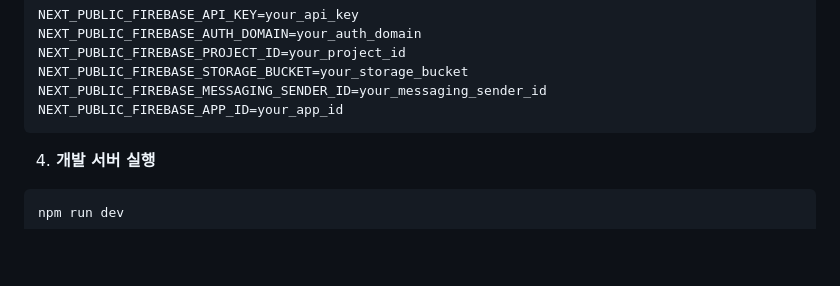
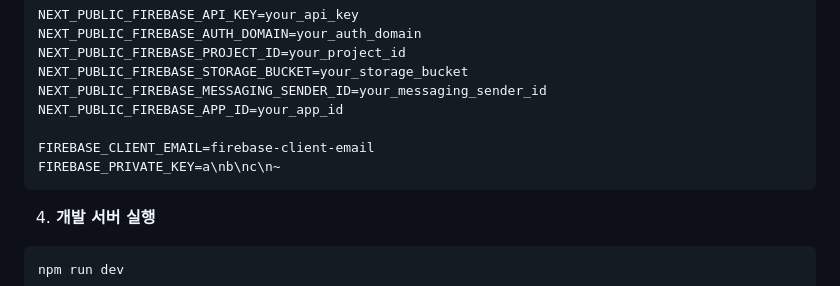
Before and after one commit to wibaek/soma-projects, a Markdown page: README.md, the part around the change. Rendered like a GitHub page; blank space fills up the shorter version.

Commit message:
docs: add README.md

````diff
--- a/README.md
+++ b/README.md
@@ -78,6 +78,9 @@ NEXT_PUBLIC_FIREBASE_PROJECT_ID=your_project_id
 NEXT_PUBLIC_FIREBASE_STORAGE_BUCKET=your_storage_bucket
 NEXT_PUBLIC_FIREBASE_MESSAGING_SENDER_ID=your_messaging_sender_id
 NEXT_PUBLIC_FIREBASE_APP_ID=your_app_id
+
+FIREBASE_CLIENT_EMAIL=firebase-client-email
+FIREBASE_PRIVATE_KEY=a\nb\nc\n~
 ```
 
 4. **개발 서버 실행**
````
